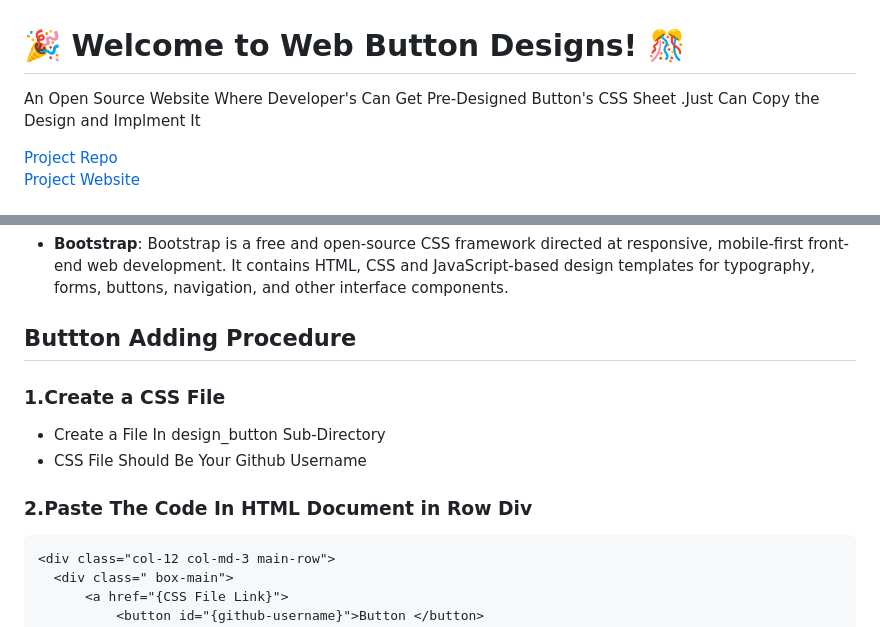
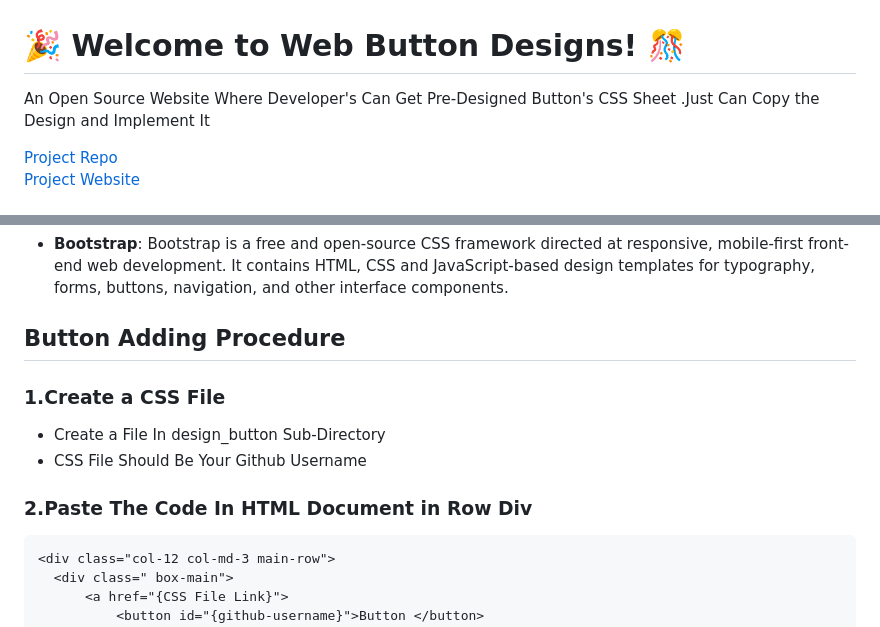
Before and after one commit to swarnade/webdesign-switch, a Markdown page: readme.md, 2 parts joined by grey strips. GitHub-like rendering.

Commit message:
fix typo

````diff
--- a/readme.md
+++ b/readme.md
@@ -1,6 +1,6 @@
 # 🎉 Welcome to Web Button Designs! 🎊
 
-An Open Source Website Where Developer's Can Get Pre-Designed Button's CSS Sheet .Just Can Copy the Design and Implment It
+An Open Source Website Where Developer's Can Get Pre-Designed Button's CSS Sheet .Just Can Copy the Design and Implement It
 
 [Project Repo](https://github.com/swarnade/webdesign-switch)
 <br />
@@ -18,7 +18,7 @@ This project is built using the following technologies:
 
 - **Bootstrap**: Bootstrap is a free and open-source CSS framework directed at responsive, mobile-first front-end web development. It contains HTML, CSS and JavaScript-based design templates for typography, forms, buttons, navigation, and other interface components.
 
-## Buttton Adding Procedure
+## Button Adding Procedure
 
 ### 1.Create a CSS File
 
@@ -26,6 +26,7 @@ This project is built using the following technologies:
 - CSS File Should Be Your Github Username
 
 ### 2.Paste The Code In HTML Document in Row Div
+
 ```
 <div class="col-12 col-md-3 main-row">
   <div class=" box-main">
````
Also changed, not shown: other parts of readme.md (+1 -1 lines).
